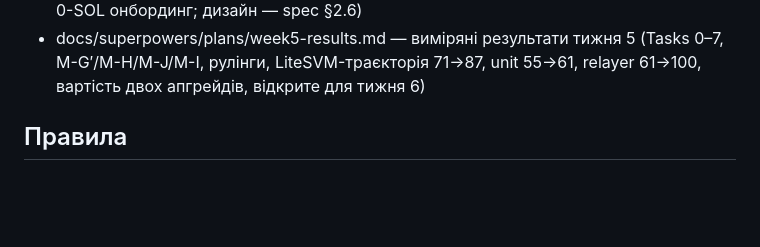
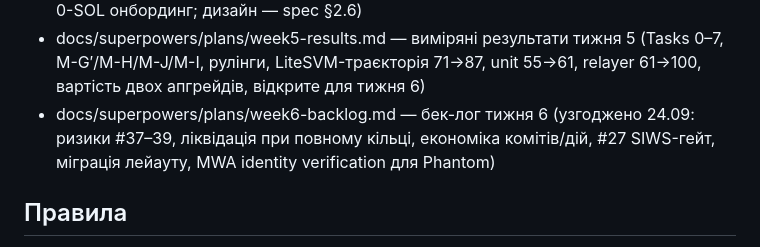
Before and after one commit to VitalikCholan/dexxer, a Markdown page: CLAUDE.md, the part around the change. Rendered like a GitHub page; blank space fills up the shorter version.

Commit message:
docs(week6): backlog — reliability first (#37–39, full-ring liquidation, commit/action economics), security/migration (#27, layout migration, MWA identity verification), product
Co-Authored-By: Claude Fable 5.1 <noreply@anthropic.com>
Claude-Session: https://claude.ai/code/session_015cWQMiAYWV4v8a13fVHUWT

```diff
--- a/CLAUDE.md
+++ b/CLAUDE.md
@@ -30,6 +30,7 @@
 - docs/superpowers/plans/week3-results.md — виміряні результати тижня 3 (Tasks 0–10, M-A…M-E, рулінги 1–10, LiteSVM-траєкторія 39→65, вартість комітів, відкрите для тижня 4)
 - docs/superpowers/plans/2026-09-23-week5-reliability.md — план тижня 5 (надійність без relayer-а: ліквідації з планувальника, reveal за один цикл, exit із боргом розкриття, 0-SOL онбординг; дизайн — spec §2.6)
 - docs/superpowers/plans/week5-results.md — виміряні результати тижня 5 (Tasks 0–7, M-G′/M-H/M-J/M-I, рулінги, LiteSVM-траєкторія 71→87, unit 55→61, relayer 61→100, вартість двох апгрейдів, відкрите для тижня 6)
+- docs/superpowers/plans/week6-backlog.md — бек-лог тижня 6 (узгоджено 24.09: ризики #37–39, ліквідація при повному кільці, економіка комітів/дій, #27 SIWS-гейт, міграція лейауту, MWA identity verification для Phantom)
 
 ## Правила
 - Anchor 1.0.2, Solana 3.1.9, Rust 1.89, `ephemeral-rollups-sdk` 0.16.2 (`anchor`, `access-control`), TS SDK 0.17, `@solana/web3.js` v1 (не kit)
```
Also changed, not shown: 1 other file.
